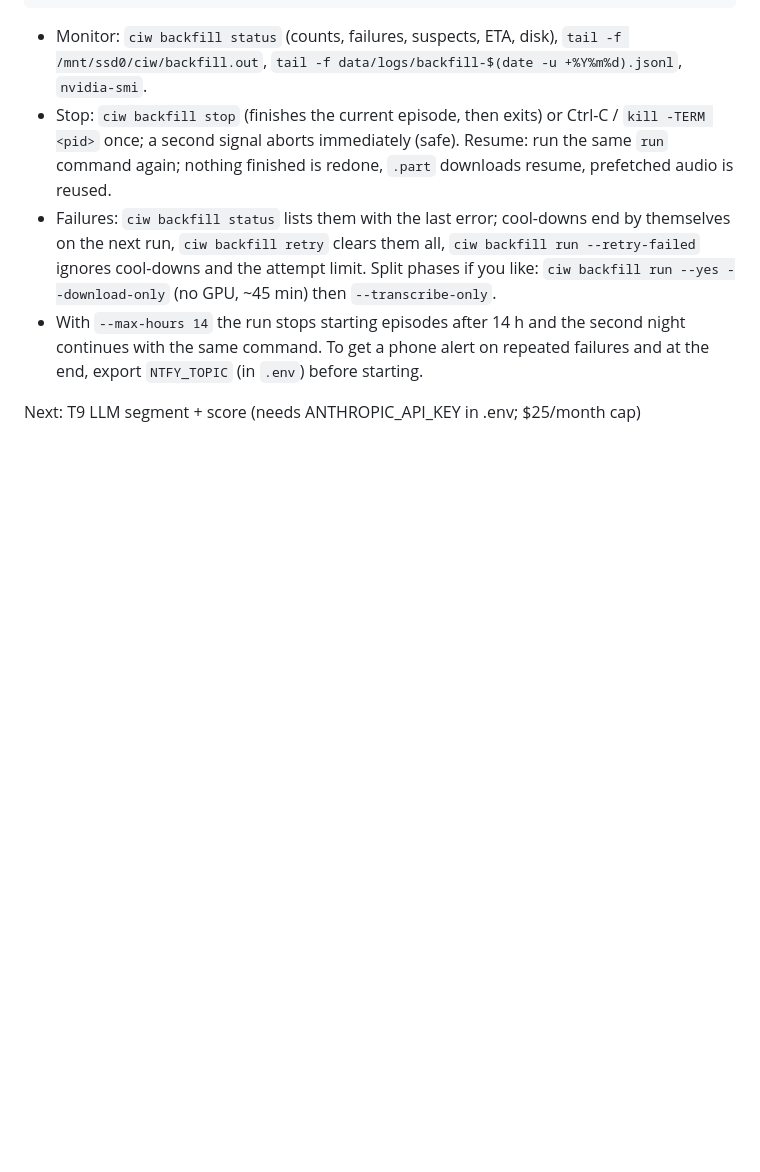
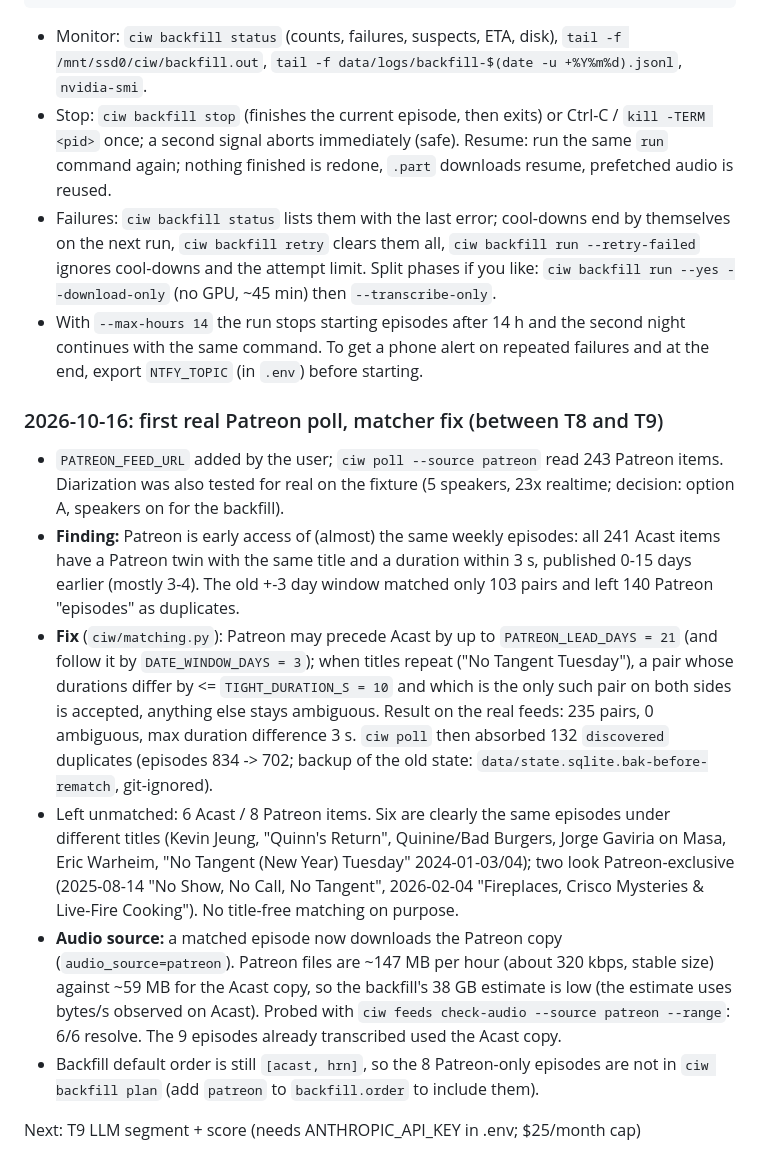
Before and after one commit to jacobcurtis24/cooking-issues-archive, a Markdown page: docs/progress.md, the part around the change. Rendered like a GitHub page; blank space fills up the shorter version.

Commit message:
Progress log and CLAUDE.md: Patreon matching findings
Co-Authored-By: Claude Sonnet 5.5 <noreply@anthropic.com>

```diff
--- a/docs/progress.md
+++ b/docs/progress.md
@@ -450,4 +450,12 @@ $P/ciw backfill run --yes --max-hours 14 2>&1 | tee -a /mnt/ssd0/ciw/backfill.ou
 - Failures: `ciw backfill status` lists them with the last error; cool-downs end by themselves on the next run, `ciw backfill retry` clears them all, `ciw backfill run --retry-failed` ignores cool-downs and the attempt limit. Split phases if you like: `ciw backfill run --yes --download-only` (no GPU, ~45 min) then `--transcribe-only`.
 - With `--max-hours 14` the run stops starting episodes after 14 h and the second night continues with the same command. To get a phone alert on repeated failures and at the end, export `NTFY_TOPIC` (in `.env`) before starting.
 
+### 2026-10-16: first real Patreon poll, matcher fix (between T8 and T9)
+- `PATREON_FEED_URL` added by the user; `ciw poll --source patreon` read 243 Patreon items. Diarization was also tested for real on the fixture (5 speakers, 23x realtime; decision: option A, speakers on for the backfill).
+- **Finding:** Patreon is early access of (almost) the same weekly episodes: all 241 Acast items have a Patreon twin with the same title and a duration within 3 s, published 0-15 days earlier (mostly 3-4). The old +-3 day window matched only 103 pairs and left 140 Patreon "episodes" as duplicates.
+- **Fix** (`ciw/matching.py`): Patreon may precede Acast by up to `PATREON_LEAD_DAYS = 21` (and follow it by `DATE_WINDOW_DAYS = 3`); when titles repeat ("No Tangent Tuesday"), a pair whose durations differ by <= `TIGHT_DURATION_S = 10` and which is the only such pair on both sides is accepted, anything else stays ambiguous. Result on the real feeds: 235 pairs, 0 ambiguous, max duration difference 3 s. `ciw poll` then absorbed 132 `discovered` duplicates (episodes 834 -> 702; backup of the old state: `data/state.sqlite.bak-before-rematch`, git-ignored).
+- Left unmatched: 6 Acast / 8 Patreon items. Six are clearly the same episodes under different titles (Kevin Jeung, "Quinn's Return", Quinine/Bad Burgers, Jorge Gaviria on Masa, Eric Warheim, "No Tangent (New Year) Tuesday" 2024-01-03/04); two look Patreon-exclusive (2025-08-14 "No Show, No Call, No Tangent", 2026-02-04 "Fireplaces, Crisco Mysteries & Live-Fire Cooking"). No title-free matching on purpose.
+- **Audio source:** a matched episode now downloads the Patreon copy (`audio_source=patreon`). Patreon files are ~147 MB per hour (about 320 kbps, stable size) against ~59 MB for the Acast copy, so the backfill's 38 GB estimate is low (the estimate uses bytes/s observed on Acast). Probed with `ciw feeds check-audio --source patreon --range`: 6/6 resolve. The 9 episodes already transcribed used the Acast copy.
+- Backfill default order is still `[acast, hrn]`, so the 8 Patreon-only episodes are not in `ciw backfill plan` (add `patreon` to `backfill.order` to include them).
+
 Next: T9 LLM segment + score (needs ANTHROPIC_API_KEY in .env; $25/month cap)
```
Also changed, not shown: CLAUDE.md (+1 -1 lines).
